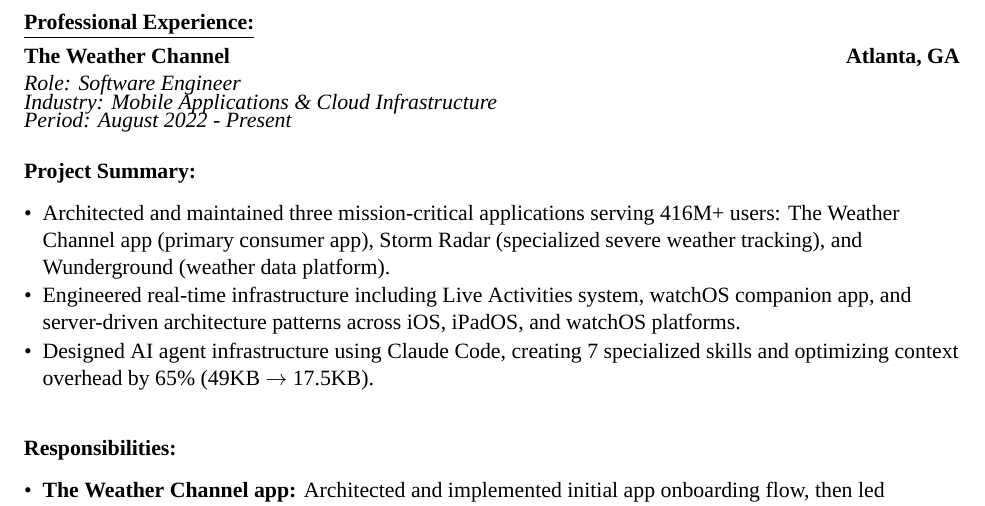
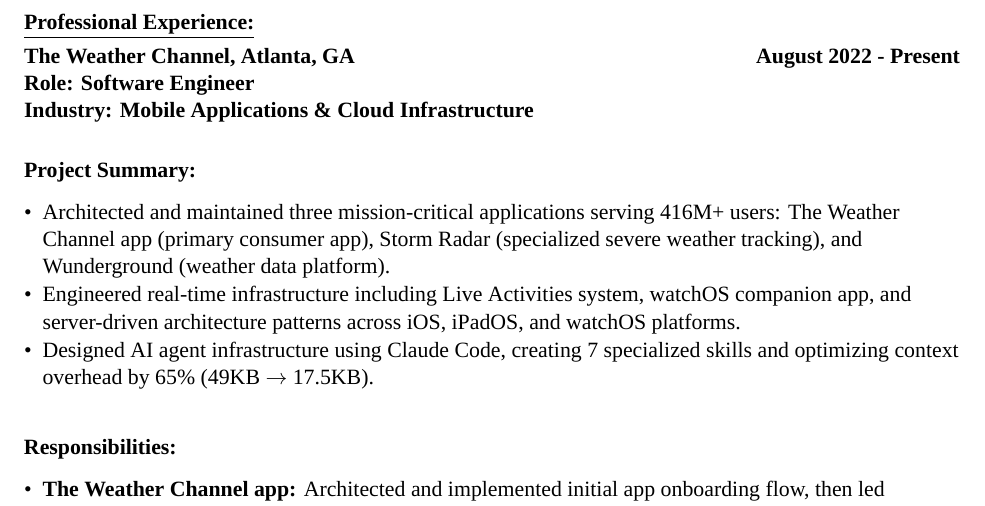
Before and after one commit to takasurazeem/Resume-LaTeX, a LaTeX CV (resume.tex, which reads sections/experiences/1-the-weather-channel.tex): part of page 2 of 2, cut so that both start at the same text. Compiled offline with XeLaTeX; a missing font is replaced by an installed copy or a similar font.

Commit message:
Make section headings bold to match reference format (Role, Industry, Project Summary, Responsibilities) الحمدالله

```diff
--- a/sections/experiences/1-the-weather-channel.tex
+++ b/sections/experiences/1-the-weather-channel.tex
@@ -1,19 +1,18 @@
 %====================
 % weather.com
 %====================
-\subsection{\href{https://weather.com}{The Weather Channel} \hfill Atlanta, GA}
-\subtext{Role: Software Engineer}
-\subtext{Industry: Mobile Applications \& Cloud Infrastructure}
-\subtext{Period: August 2022 - Present}
+\subsection{\textbf{\href{https://weather.com}{The Weather Channel}, Atlanta, GA} \hfill August 2022 - Present}
+\noindent\textbf{Role: Software Engineer}\\
+\noindent\textbf{Industry: Mobile Applications \& Cloud Infrastructure}
 
-\subsubsection*{Project Summary:}
+\subsubsection*{\textbf{Project Summary:}}
 \begin{zitemize}
 \item Architected and maintained three mission-critical applications serving 416M+ users: The Weather Channel app (primary consumer app), Storm Radar (specialized severe weather tracking), and Wunderground (weather data platform).
 \item Engineered real-time infrastructure including Live Activities system, watchOS companion app, and server-driven architecture patterns across iOS, iPadOS, and watchOS platforms.
 \item Designed AI agent infrastructure using Claude Code, creating 7 specialized skills and optimizing context overhead by 65\% (49KB $\to$ 17.5KB).
 \end{zitemize}
 
-\subsubsection*{Responsibilities:}
+\subsubsection*{\textbf{Responsibilities:}}
 \begin{zitemize}
 \item \textbf{The Weather Channel app:} Architected and implemented initial app onboarding flow, then led complete rewrite; engineered real-time Rain Live Activities system; served as solo developer for watchOS companion app using AI-assisted development; shipped pull-to-refresh functionality; optimized app performance reducing load times by 40\% and crash rates by 35\%.
 \item \textbf{Storm Radar app:} Dramatically improved code health by reducing build warnings from 2,000+ to fewer than 10; led complete app redesign; implemented analytics integration across Amplitude, mParticle, Braze, and RevenueCat; built beta experience and push notification system.
```
Also changed, not shown: Takasur-Azeem-iOS-Developer.pdf.
